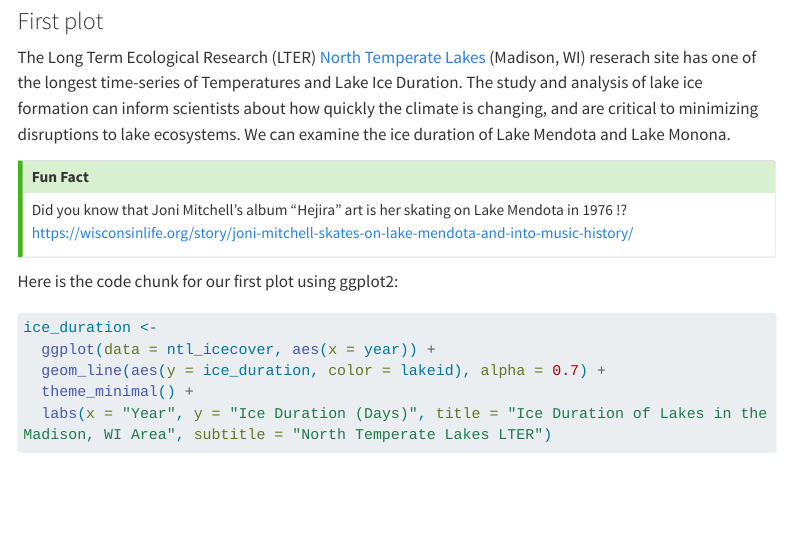
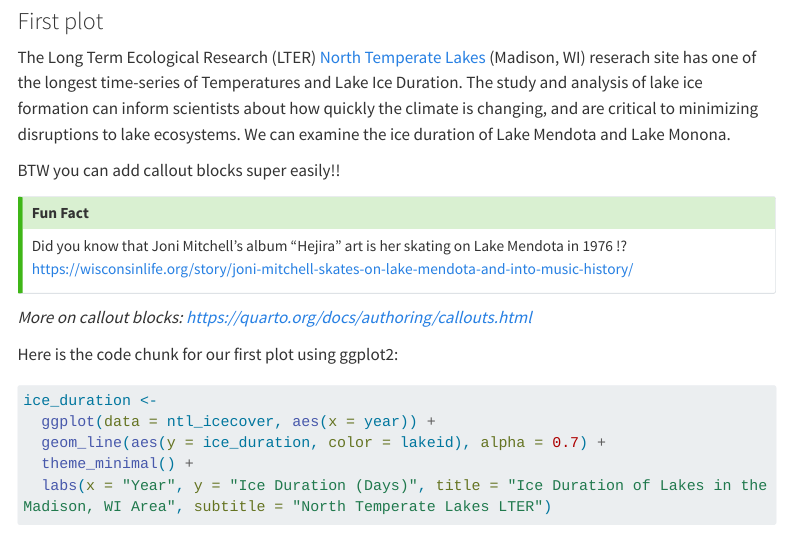
Before and after one commit to UCSB-Library-Research-Data-Services/ucldw26-quarto-websites, a Quarto document (intro.qmd): the page in a window 1100 px wide, from 4270 px down. Rendered offline with R 4.5, knitr and Pandoc in place of Quarto, with nearby package versions; some code elsewhere in the file could not run offline; menus at the side of the page are left out; long lines of code are wrapped.

Commit message:
add ref to callout blocks doc

```diff
--- a/intro.qmd
+++ b/intro.qmd
@@ -119,11 +119,14 @@ _More on output options: <https://quarto.org/docs/computations/execution-options
 
 The Long Term Ecological Research (LTER) [North Temperate Lakes](https://lter.limnology.wisc.edu) (Madison, WI) reserach site has one of the longest time-series of Temperatures and Lake Ice Duration. The study and analysis of lake ice formation can inform scientists about how quickly the climate is changing, and are critical to minimizing disruptions to lake ecosystems. We can examine the ice duration of Lake Mendota and Lake Monona.
 
+BTW you can add callout blocks super easily!!
 
 ::: callout-tip
 ## Fun Fact
 Did you know that Joni Mitchell’s album “Hejira” art is her skating on Lake Mendota in 1976 !? <https://wisconsinlife.org/story/joni-mitchell-skates-on-lake-mendota-and-into-music-history/>
 :::
+
+_More on callout blocks: <https://quarto.org/docs/authoring/callouts.html>_
 
 Here is the code chunk for our first plot using ggplot2:
 
```
